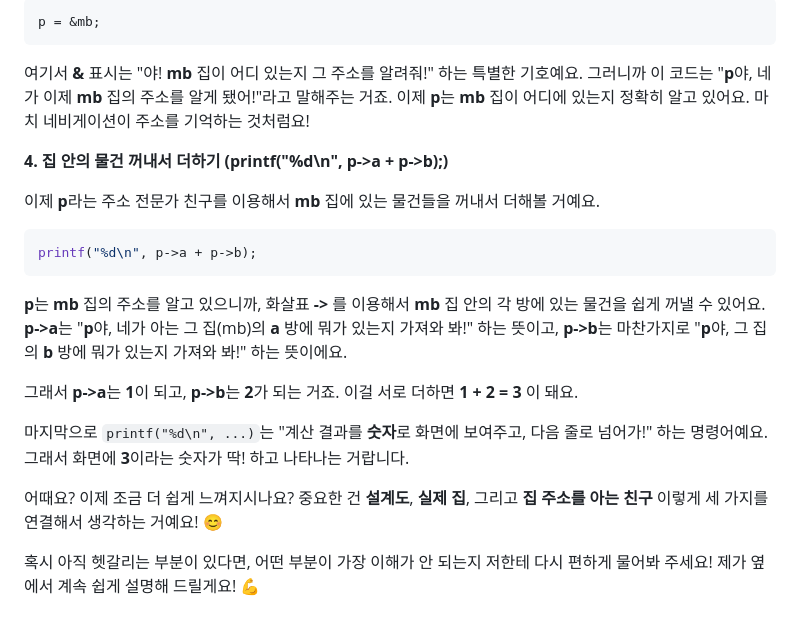
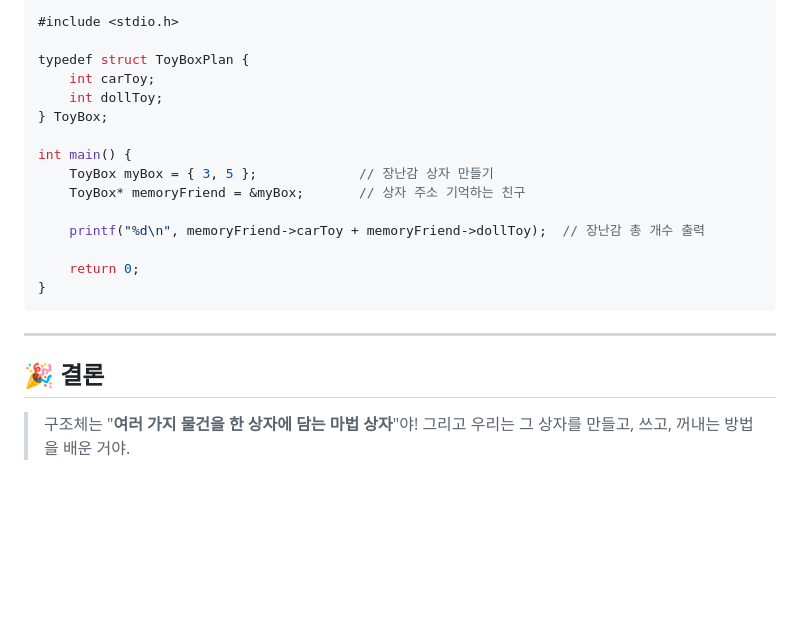
Before and after one commit to jcshim/c, a Markdown page: struct.md, the part around one of its changes. Drawn GitHub-style; blank space fills up the shorter version.

````diff
--- a/struct.md
+++ b/struct.md
@@ -49,24 +84,25 @@ BBB* p;
 
 ```c
-p = &mb;
+#include <stdio.h>
+
+typedef struct ToyBoxPlan {
+    int carToy;
+    int dollToy;
+} ToyBox;
+
+int main() {
+    ToyBox myBox = { 3, 5 };             // 장난감 상자 만들기
+    ToyBox* memoryFriend = &myBox;       // 상자 주소 기억하는 친구
+
+    printf("%d\n", memoryFriend->carToy + memoryFriend->dollToy);  // 장난감 총 개수 출력
+
+    return 0;
+}
 ```
 
-여기서 **&** 표시는 "야! **mb** 집이 어디 있는지 그 주소를 알려줘!" 하는 특별한 기호예요. 그러니까 이 코드는 "**p**야, 네가 이제 **mb** 집의 주소를 알게 됐어!"라고 말해주는 거죠. 이제 **p**는 **mb** 집이 어디에 있는지 정확히 알고 있어요. 마치 네비게이션이 주소를 기억하는 것처럼요!
+---
 
-**4. 집 안의 물건 꺼내서 더하기 (printf("%d\n", p->a + p->b);)**
+## 🎉 결론
 
-이제 **p**라는 주소 전문가 친구를 이용해서 **mb** 집에 있는 물건들을 꺼내서 더해볼 거예요.
-
-```c
-printf("%d\n", p->a + p->b);
-```
-
-**p**는 **mb** 집의 주소를 알고 있으니까, 화살표 **->** 를 이용해서 **mb** 집 안의 각 방에 있는 물건을 쉽게 꺼낼 수 있어요. **p->a**는 "**p**야, 네가 아는 그 집(mb)의 **a** 방에 뭐가 있는지 가져와 봐!" 하는 뜻이고, **p->b**는 마찬가지로 "**p**야, 그 집의 **b** 방에 뭐가 있는지 가져와 봐!" 하는 뜻이에요.
-
-그래서 **p->a**는 **1**이 되고, **p->b**는 **2**가 되는 거죠. 이걸 서로 더하면 **1 + 2 = 3** 이 돼요.
-
-마지막으로 `printf("%d\n", ...)`는 "계산 결과를 **숫자**로 화면에 보여주고, 다음 줄로 넘어가!" 하는 명령어예요. 그래서 화면에 **3**이라는 숫자가 딱! 하고 나타나는 거랍니다.
-
-어때요? 이제 조금 더 쉽게 느껴지시나요? 중요한 건 **설계도**, **실제 집**, 그리고 **집 주소를 아는 친구** 이렇게 세 가지를 연결해서 생각하는 거예요! 😊
-
-혹시 아직 헷갈리는 부분이 있다면, 어떤 부분이 가장 이해가 안 되는지 저한테 다시 편하게 물어봐 주세요! 제가 옆에서 계속 쉽게 설명해 드릴게요! 💪
+> 구조체는 "**여러 가지 물건을 한 상자에 담는 마법 상자**"야!
+> 그리고 우리는 그 상자를 만들고, 쓰고, 꺼내는 방법을 배운 거야.
````
Also changed, not shown: other parts of struct.md (+57 -22 lines).
